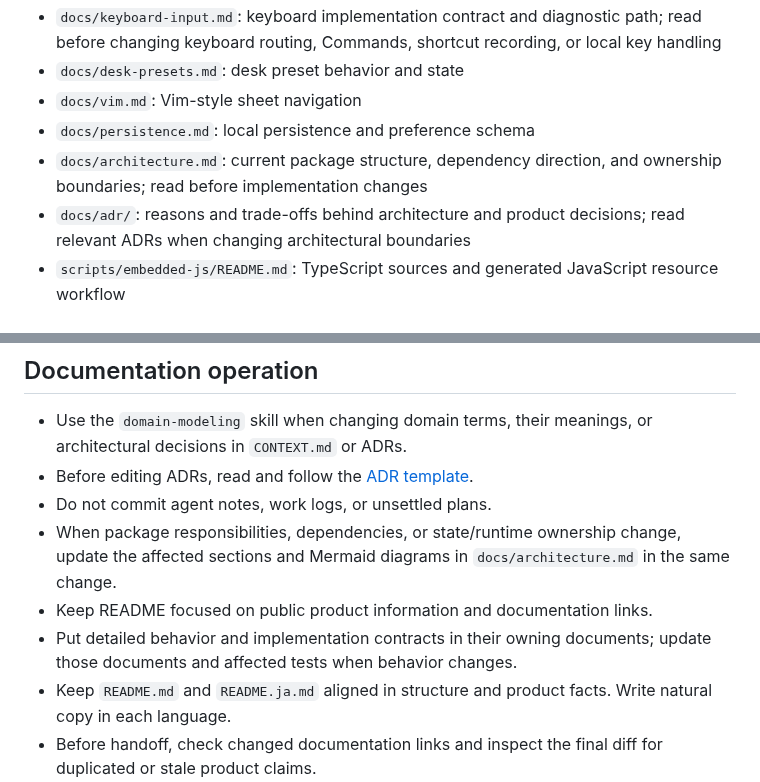
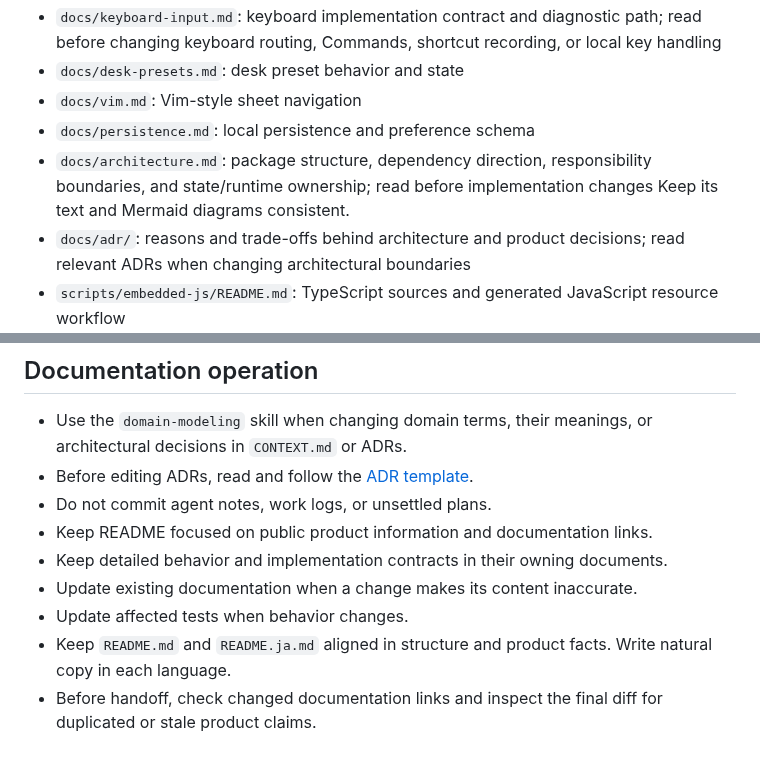
Before and after one commit to nekonata-team/den-browser, a Markdown page: AGENTS.md, 2 parts joined by grey strips. Drawn GitHub-style; blank space fills up the shorter version.

Commit message:
docs: 文書の記載範囲と更新条件を整理

```diff
--- a/AGENTS.md
+++ b/AGENTS.md
@@ -35,7 +35,8 @@ Reuse successful checks when the final diff does not affect what they cover.
 - `docs/desk-presets.md`: desk preset behavior and state
 - `docs/vim.md`: Vim-style sheet navigation
 - `docs/persistence.md`: local persistence and preference schema
-- `docs/architecture.md`: current package structure, dependency direction, and ownership boundaries; read before implementation changes
+- `docs/architecture.md`: package structure, dependency direction, responsibility boundaries, and state/runtime ownership; read before implementation changes
+  Keep its text and Mermaid diagrams consistent.
 - `docs/adr/`: reasons and trade-offs behind architecture and product decisions; read relevant ADRs when changing architectural boundaries
 - `scripts/embedded-js/README.md`: TypeScript sources and generated JavaScript resource workflow
 - `docs/cli.md`: command-line interface specification and agent integration
@@ -50,12 +51,10 @@ Reuse successful checks when the final diff does not affect what they cover.
 - Use the `domain-modeling` skill when changing domain terms, their meanings, or architectural decisions in `CONTEXT.md` or ADRs.
 - Before editing ADRs, read and follow the [ADR template](./.agents/skills/domain-modeling/ADR-FORMAT.md).
 - Do not commit agent notes, work logs, or unsettled plans.
-- When package responsibilities, dependencies, or state/runtime ownership change,
-  update the affected sections and Mermaid diagrams in `docs/architecture.md`
-  in the same change.
 - Keep README focused on public product information and documentation links.
-- Put detailed behavior and implementation contracts in their owning documents;
-  update those documents and affected tests when behavior changes.
+- Keep detailed behavior and implementation contracts in their owning documents.
+- Update existing documentation when a change makes its content inaccurate.
+- Update affected tests when behavior changes.
 - Keep `README.md` and `README.ja.md` aligned in structure and product facts.
   Write natural copy in each language.
 - Before handoff, check changed documentation links and inspect the final diff
```
